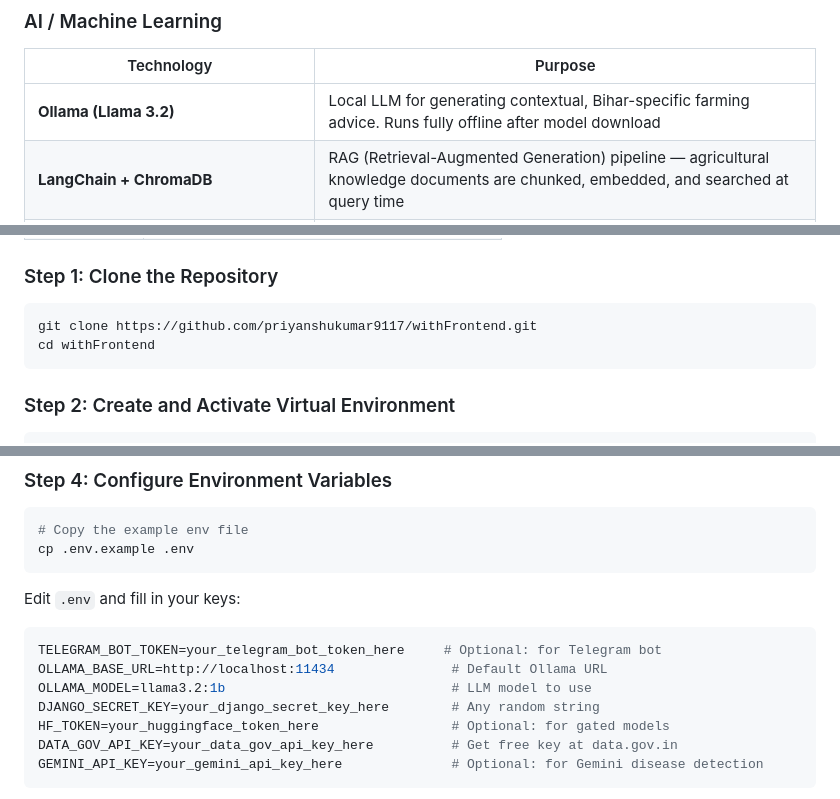
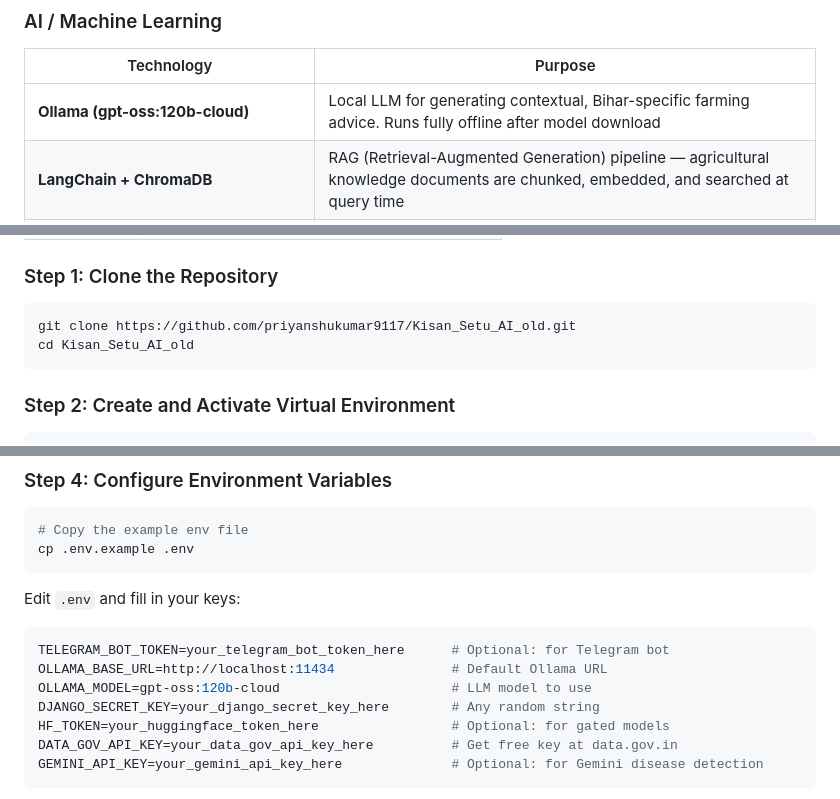
Before and after one commit to priyanshukumar9117/Kisan-Setu-AI_old, a Markdown page: README.md, 3 parts joined by grey strips. Rendered like a GitHub page.

Commit message:
Revise README for Ollama model update
Updated references from 'Ollama (Llama 3.2)' to 'Ollama (gpt-oss:120b-cloud)' and adjusted related commands in the setup instructions.

````diff
--- a/README.md
+++ b/README.md
@@ -50,7 +50,7 @@ The system works as a **web application** (accessible from any browser), and als
 ### AI / Machine Learning
 | Technology | Purpose |
 |---|---|
-| **Ollama (Llama 3.2)** | Local LLM for generating contextual, Bihar-specific farming advice. Runs fully offline after model download |
+| **Ollama (gpt-oss:120b-cloud)** | Local LLM for generating contextual, Bihar-specific farming advice. Runs fully offline after model download |
 | **LangChain + ChromaDB** | RAG (Retrieval-Augmented Generation) pipeline — agricultural knowledge documents are chunked, embedded, and searched at query time |
 | **HuggingFace Transformers (MobileNet V2)** | Local plant disease classification from leaf images (offline, no API key) |
 | **Google Gemini Vision API** | Optional cloud-based disease detection with higher accuracy and detailed symptom analysis |
@@ -341,8 +341,8 @@ Kisan_Sarthi/
 ### Step 1: Clone the Repository
 
 ```bash
-git clone https://github.com/priyanshukumar9117/withFrontend.git
-cd withFrontend
+git clone https://github.com/priyanshukumar9117/Kisan_Setu_AI_old.git
+cd Kisan_Setu_AI_old
 ```
 
 ### Step 2: Create and Activate Virtual Environment
@@ -377,9 +377,9 @@ cp .env.example .env
 Edit `.env` and fill in your keys:
 
 ```env
-TELEGRAM_BOT_TOKEN=your_telegram_bot_token_here     # Optional: for Telegram bot
+TELEGRAM_BOT_TOKEN=your_telegram_bot_token_here      # Optional: for Telegram bot
 OLLAMA_BASE_URL=http://localhost:11434               # Default Ollama URL
-OLLAMA_MODEL=llama3.2:1b                             # LLM model to use
+OLLAMA_MODEL=gpt-oss:120b-cloud                      # LLM model to use
 DJANGO_SECRET_KEY=your_django_secret_key_here        # Any random string
 HF_TOKEN=your_huggingface_token_here                 # Optional: for gated models
 DATA_GOV_API_KEY=your_data_gov_api_key_here          # Get free key at data.gov.in
````
Also changed, not shown: other parts of README.md (+1 -1 lines).
